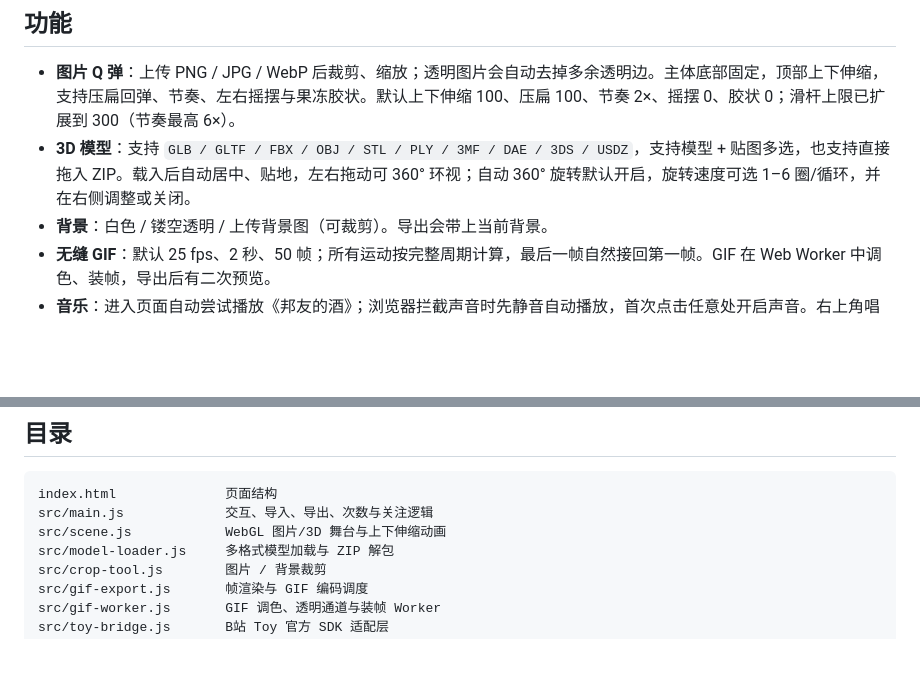
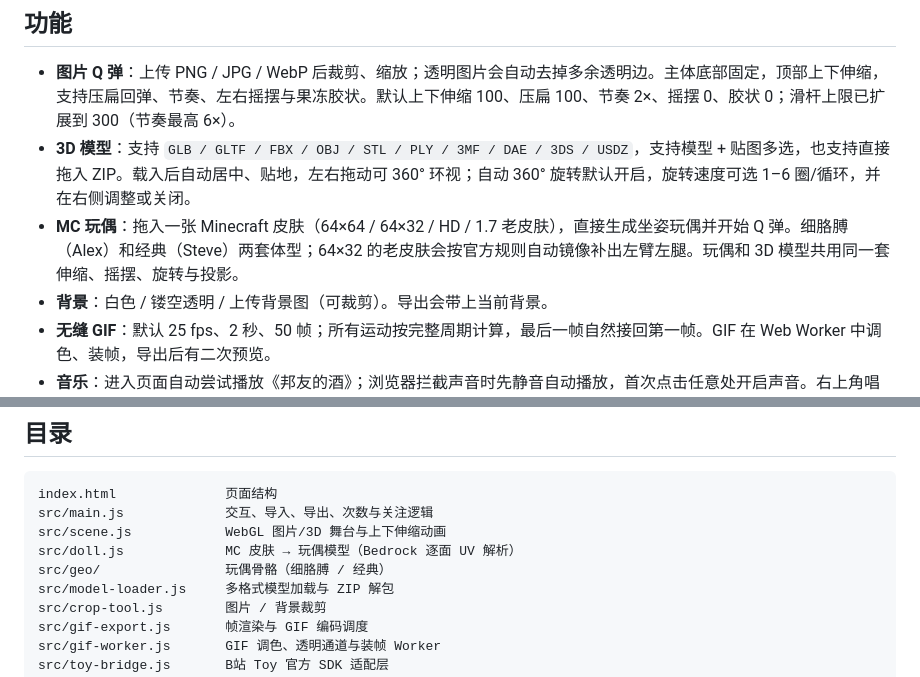
Before and after one commit to 3289201616/q-tan-gif, a Markdown page: README.md, 2 parts joined by grey strips. GitHub-like rendering; blank space fills up the shorter version.

Commit message:
README 补充 MC 玩偶模式与新增文件说明

```diff
--- a/README.md
+++ b/README.md
@@ -6,6 +6,7 @@
 
 - **图片 Q 弹**：上传 PNG / JPG / WebP 后裁剪、缩放；透明图片会自动去掉多余透明边。主体底部固定，顶部上下伸缩，支持压扁回弹、节奏、左右摇摆与果冻胶状。默认上下伸缩 100、压扁 100、节奏 2×、摇摆 0、胶状 0；滑杆上限已扩展到 300（节奏最高 6×）。
 - **3D 模型**：支持 `GLB / GLTF / FBX / OBJ / STL / PLY / 3MF / DAE / 3DS / USDZ`，支持模型 + 贴图多选，也支持直接拖入 ZIP。载入后自动居中、贴地，左右拖动可 360° 环视；自动 360° 旋转默认开启，旋转速度可选 1–6 圈/循环，并在右侧调整或关闭。
+- **MC 玩偶**：拖入一张 Minecraft 皮肤（64×64 / 64×32 / HD / 1.7 老皮肤），直接生成坐姿玩偶并开始 Q 弹。细胳膊（Alex）和经典（Steve）两套体型；64×32 的老皮肤会按官方规则自动镜像补出左臂左腿。玩偶和 3D 模型共用同一套伸缩、摇摆、旋转与投影。
 - **背景**：白色 / 镂空透明 / 上传背景图（可裁剪）。导出会带上当前背景。
 - **无缝 GIF**：默认 25 fps、2 秒、50 帧；所有运动按完整周期计算，最后一帧自然接回第一帧。GIF 在 Web Worker 中调色、装帧，导出后有二次预览。
 - **音乐**：进入页面自动尝试播放《邦友的酒》；浏览器拦截声音时先静音自动播放，首次点击任意处开启声音。右上角唱片按钮可打开完整播放器（进度、播放/暂停、音量、循环、视频背景开关）。**视频背景只在音乐播放时播放。**
@@ -71,6 +72,8 @@ python .toy-skill/toy_doctor.py dist --json
 index.html              页面结构
 src/main.js             交互、导入、导出、次数与关注逻辑
 src/scene.js            WebGL 图片/3D 舞台与上下伸缩动画
+src/doll.js             MC 皮肤 → 玩偶模型（Bedrock 逐面 UV 解析）
+src/geo/                玩偶骨骼（细胳膊 / 经典）
 src/model-loader.js     多格式模型加载与 ZIP 解包
 src/crop-tool.js        图片 / 背景裁剪
 src/gif-export.js       帧渲染与 GIF 编码调度
```
